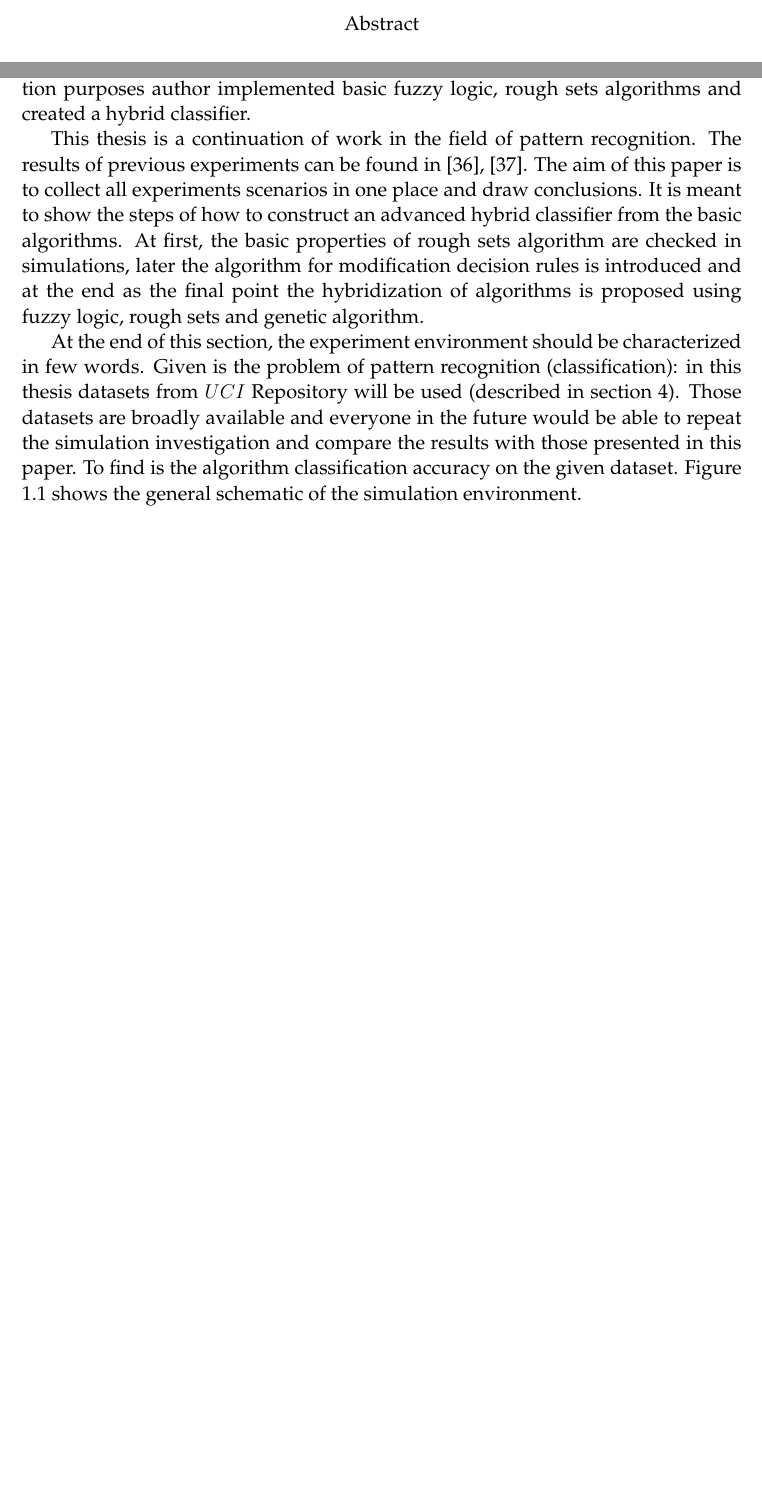
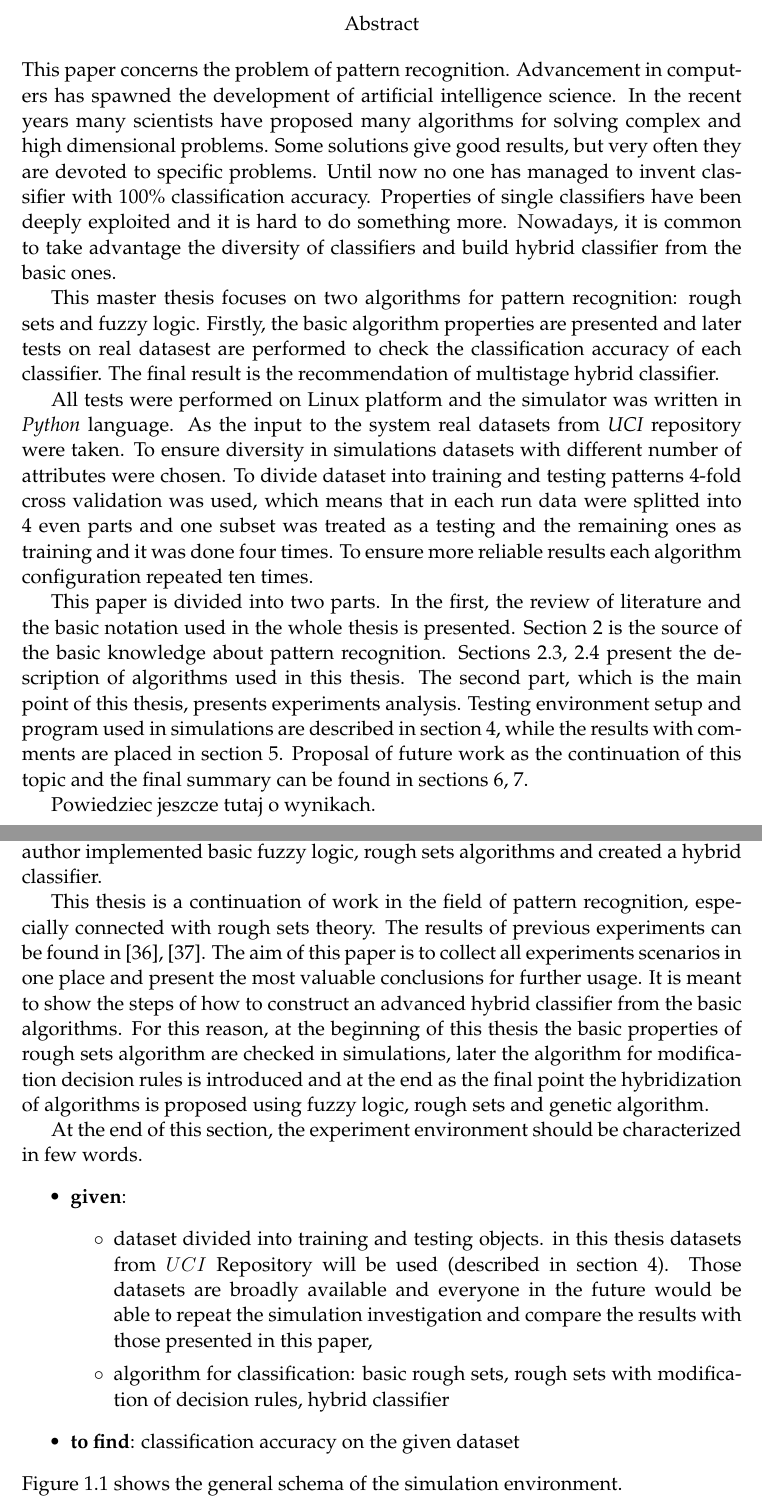
Before and after one commit to MarcinMajak/magisterka_AIC_2011-2012, a LaTeX document (Tekst/szkielet.tex, which reads Tekst/00celPracy.tex, Tekst/Abstract.tex): two parts of pages 4 and 8 of 70 before the commit and two parts of pages 4 and 8 of 71 after it, joined at a grey line, cut so that both start at the same text, the shorter picture padded with empty space. The pictures show the PDF file Tekst/szkielet.pdf that the author committed with the source.

Commit message:
Wszystko poprawione

```diff
--- a/Tekst/00celPracy.tex
+++ b/Tekst/00celPracy.tex
@@ -21 +22,2 @@ algorithms for dimensionality reduction and merge abilities of single
 classifier into combined one. This improved the quality of classification
+significantly, but until now no one has managed to invent such a classifier
@@ -32,5 +33,4 @@ The whole process of classification can be broken down into few parts and each
 phase has a significant impact on the final results (more detailed description
-will be presented in section~\ref{cha:Introduction}).
+about classification task will be presented in section~\ref{cha:Introduction}).
 
 \subsection{Main goals of the  thesis}
-This thesis concerns the problem of pattern recognition. As it was previously
@@ -45,21 +46,21 @@ the usefulness of proposed fusion. It should be noted that for the simulation pu
 implemented basic fuzzy logic, rough sets algorithms and created a hybrid
 classifier.
 
-This thesis is a continuation of work in the field of pattern recognition.
-The results of previous experiments can be found in \cite{bib34}, \cite{bib35}.
-The aim of this paper is to collect all experiments scenarios in one place and draw
-conclusions. It is meant to show the steps of how to construct an advanced hybrid
-classifier from the basic algorithms. At first, the basic properties of rough
-sets algorithm are checked in simulations, later the algorithm for
+This thesis is a continuation of work in the field of pattern recognition,
+especially connected with rough sets theory. The results of previous experiments can
+be found in \cite{bib34}, \cite{bib35}.
+The aim of this paper is to collect all experiments scenarios in one place and
+present the most valuable conclusions for further usage. It is meant to show
+the steps of how to construct an advanced hybrid
+classifier from the basic algorithms. For this reason, at the beginning of this
+thesis the basic properties of rough sets algorithm are checked in simulations, later the algorithm for
 modification decision rules is introduced and at the end as the final point
 the hybridization of algorithms is proposed using fuzzy logic, rough sets and
 genetic algorithm.
 
 At the end of this section, the experiment environment should be characterized in
-few words. Given is the problem of pattern recognition (classification): in
-this thesis datasets from $UCI$ Repository will be used (described in section
-\ref{cha:ExperimentAnalysis}). Those datasets are broadly available and everyone in the
-future would be able to repeat the simulation investigation and compare the
-results with those presented in this paper. To find is the algorithm classification accuracy on the given dataset.
-Figure \ref{fig:input_output} shows the general schematic of the simulation
-environment.
+few words.
+\begin{itemize}
+    \item \textbf{given}:
+        \begin{itemize}
+            \item dataset divided into training and testing objects. in
@@ -66,6 +70,13 @@ environment.
+                results with those presented in this paper,
+            \item algorithm for classification: basic rough sets, rough sets
+                with modification of decision rules, hybrid classifier
+        \end{itemize}
+    \item \textbf{to find}: classification accuracy on the given dataset
+\end{itemize}
+Figure \ref{fig:input_output} shows the general schema of the simulation environment.
 \begin{figure}[H]
     \begin{center}
-        \includegraphics[width=\textwidth, height=0.5\textwidth]{fig/schema.png}
+        \includegraphics{fig/schema.png}
     \end{center}
     \caption{General schema of simulation environment. Input/output of the
     system}
@@ -74,11 +85,11 @@ environment.
 
 \subsection{Scope of this project}
 This paper comprises of two parts. In the first, the review of
-literature and the basic notation used in the whole paper is presented. Sections
+literature and the basic notation used in the whole thesis is presented. Section
 \ref{cha:Introduction} is the source of the basic
 knowledge about pattern recognition. Sections \ref{cha:Rough_set}, \ref{cha:Fuzzy_logic}
-presents the description of algorithms used in this thesis. Additionally, this
-part shows the algorithm construction steps using pseudo-code.
+present the description of algorithms used in this thesis. Additionally, this
+part shows algorithm construction steps using pseudo-code.
 
 The second part, which is the main point of this thesis, presents experiments analysis.
 Paragraph \ref{cha:ExperimentAnalysis} describes the experiment environment
--- /dev/null
+++ b/Tekst/Abstract.tex
@@ -0,0 +1,43 @@
+\thispagestyle{empty}
+\begin{center}
+	Abstract
+\end{center}
+This paper concerns the problem of pattern recognition. Advancement in
+computers has spawned the development of artificial intelligence science. In the
+recent years many scientists have proposed many algorithms for solving complex
+and high dimensional problems. Some solutions give good results, but very
+often they are devoted to specific problems. Until now no one has managed to
+invent classifier with 100\% classification accuracy. Properties of single
+classifiers have been deeply exploited and it is hard to do something more.
+Nowadays, it is common to take advantage the diversity of classifiers and build
+hybrid classifier from the basic ones.
+
+This master thesis focuses on two algorithms for pattern recognition: rough
+sets and fuzzy logic. Firstly, the basic algorithm properties are presented and
+later tests on real datasest are performed to check the classification accuracy
+of each classifier. The final result is the recommendation of multistage hybrid
+classifier.
+
+All tests were performed on Linux platform and the simulator was written in
+\textit{Python} language. As the input to the system real datasets from
+\textit{UCI} repository were taken. To ensure diversity in simulations datasets
+with different number of attributes were chosen. To divide dataset into
+training and testing patterns 4-fold cross validation was used, which means
+that in each run data were splitted into 4 even parts and one subset was
+treated as a testing and the remaining ones as training and it was done four
+times. To ensure more reliable results each algorithm configuration repeated
+ten times.
+
+This paper is divided into two parts.  In the first, the review of
+literature and the basic notation used in the whole thesis is presented. Section
+\ref{cha:Introduction} is the source of the basic
+knowledge about pattern recognition. Sections \ref{cha:Rough_set}, \ref{cha:Fuzzy_logic}
+present the description of algorithms used in this thesis. The second part,
+which is the main point of this thesis, presents experiments analysis. Testing
+environment setup and program used in simulations are described in section
+\ref{cha:ExperimentAnalysis}, while the results with comments are placed in
+section \ref{cha:Simulation_investugations}. Proposal of future work as the
+continuation of this topic and the final summary can be found in
+sections \ref{cha:Summary}, \ref{cha:FutureWork}.
+
+Powiedziec jeszcze tutaj o wynikach.
```
Also changed, not shown: Tekst/01wstep.tex (+15 -15 lines), Tekst/Streszczenie.tex (deleted, +0 -4 lines), Tekst/szkielet.tex (+1 -1 lines), Tekst/fig/schema.png, Tekst/szkielet.pdf, Tekst/00celPracy.tex (30 more changed lines), 6 other files.
